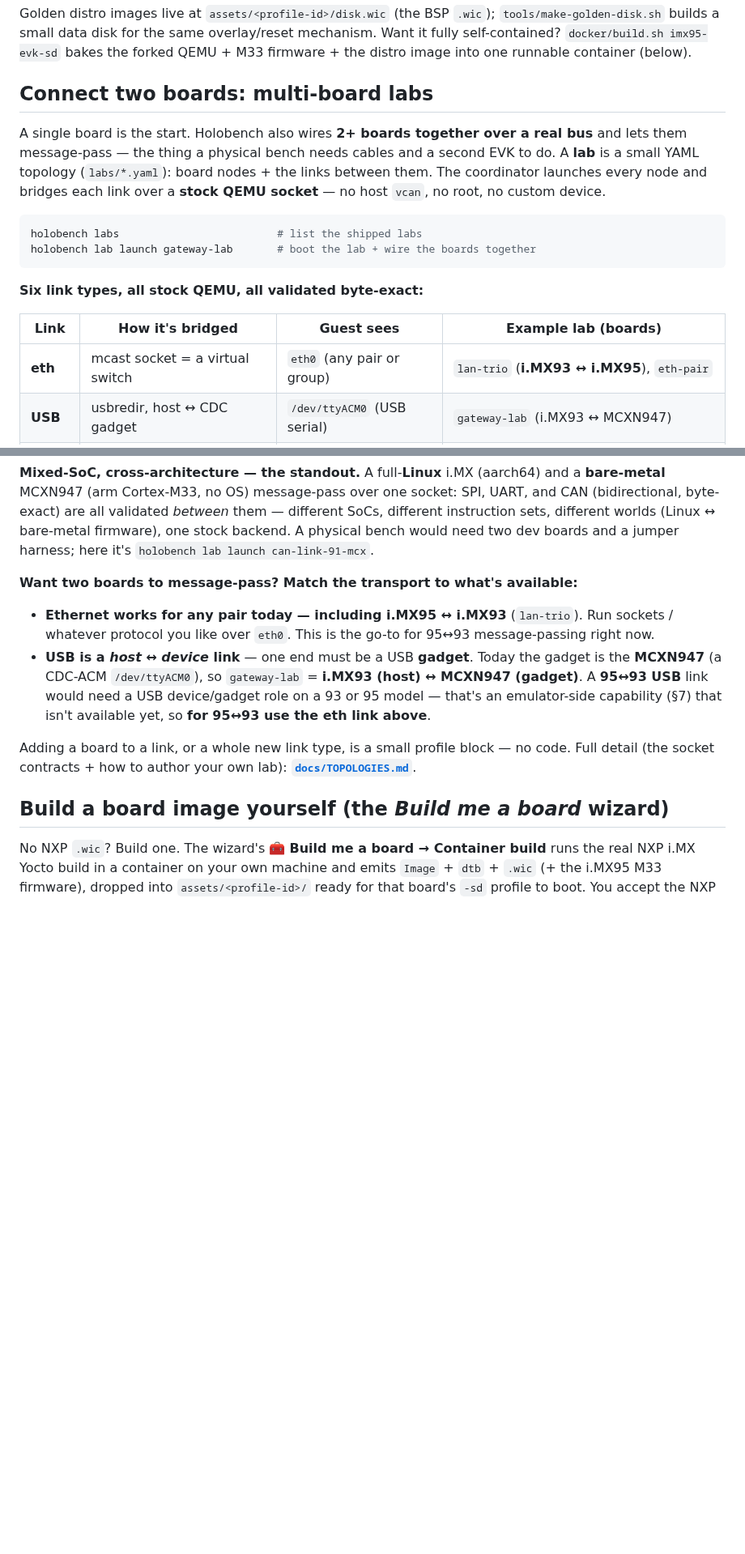
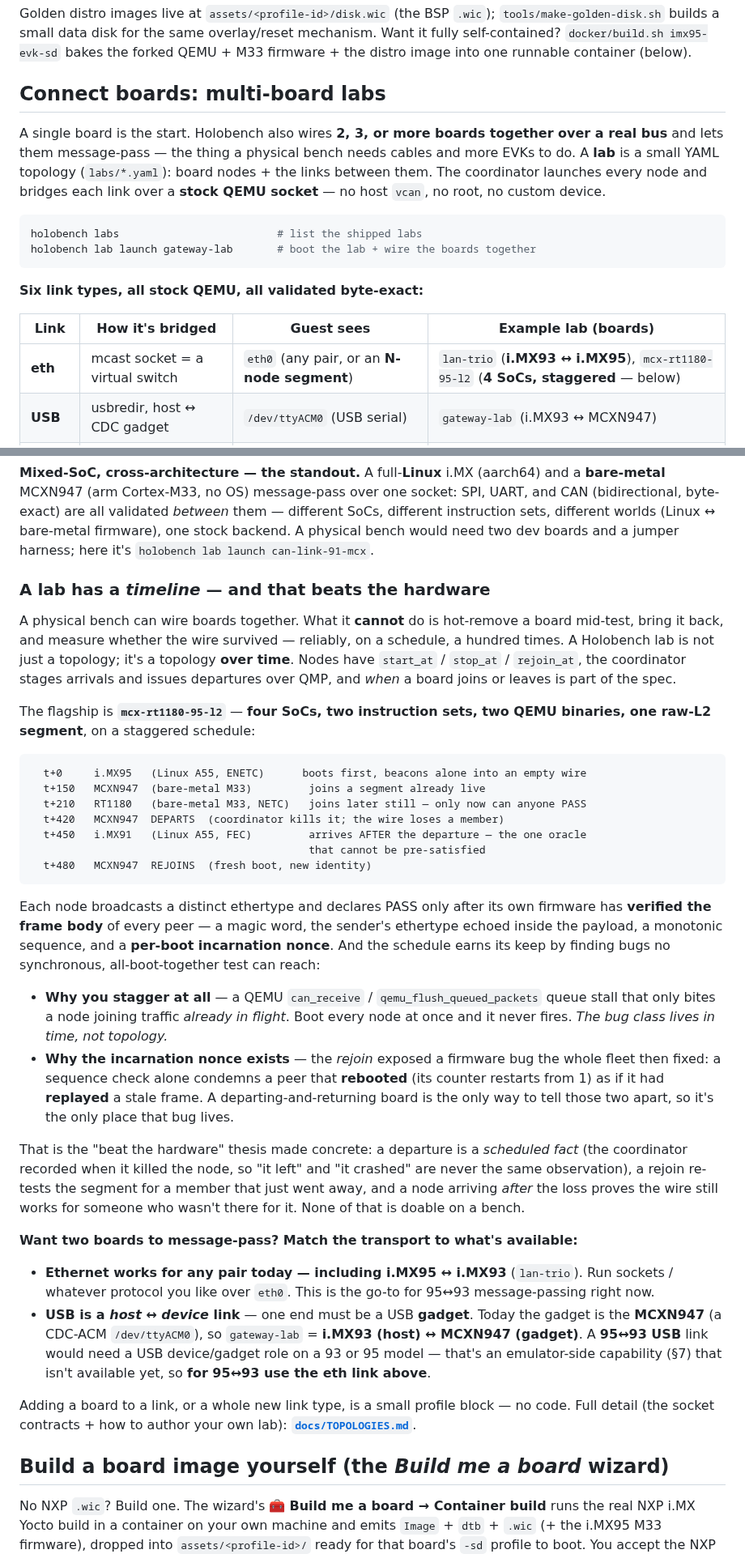
Before and after one commit to kylefoxaustin/holobench, a Markdown page: README.md, 2 parts joined by grey strips. Shown at 81% size. Rendered like a GitHub page; blank space fills up the shorter version.

Commit message:
docs: README — surface the N-node staggered timeline lab as the flagship "beat the hardware" story
The multi-board section stopped at "connect TWO boards"; the real advance is a topology
over TIME. New section "A lab has a timeline" leads on the thing a physical bench cannot
do — hot-remove a board mid-test, bring it back, and measure whether the wire survived —
and makes it concrete with the 4-SoC / 2-ISA / 2-QEMU-binary mcx-rt1180-95-l2 schedule.

Written to the session's own discipline (honest, not overclaimed):
  * two DISTINCT bugs, correctly separated -- the can_receive/flush queue stall (why you
    stagger at all: "the bug class lives in time, not topology") and the reboot-vs-replay
    firmware bug (why the incarnation nonce exists: found by the REJOIN). My first draft
    conflated them; fixed.
  * measurement caveats deferred to TOPOLOGIES.md, not claimed as a clean sweep.

Also:
  * renamed "Connect two boards" -> "Connect boards" (flagship is 4); fixed the anchor
    reference; eth row now cites the N-node segment.
  * roster gains RT1180 (kylefoxaustin/qemu-imxrt1180 @ imxrt1180-dev) and MCXN947
    (kylefoxaustin/mcxn947qemu @ mcxn947) as the bare-metal MCU lab nodes.

And a correction worth its own line: I first softened the mcxn947 roster entry to a
placeholder, having "verified" it had no remote with `git remote get-url origin` -> empty.
The remote exists; it is named `github`, not `origin`. A scoped query returned a null
indistinguishable from absence, and a cautious-looking guardrail laundered a wrong answer.
Both URLs are now verified with `git remote -v`.

Co-Authored-By: Claude Opus 4.8 <noreply@anthropic.com>
Claude-Session: https://claude.ai/code/session_01Mzii8kexnbBjoxUjheW7qc

````diff
--- a/README.md
+++ b/README.md
@@ -196,11 +196,11 @@ Golden distro images live at `assets/<profile-id>/disk.wic` (the BSP `.wic`);
 mechanism. Want it fully self-contained? `docker/build.sh imx95-evk-sd` bakes the
 forked QEMU + M33 firmware + the distro image into one runnable container (below).
 
-## Connect two boards: multi-board labs
+## Connect boards: multi-board labs
 
-A single board is the start. Holobench also wires **2+ boards together over a real
-bus** and lets them message-pass — the thing a physical bench needs cables and a
-second EVK to do. A **lab** is a small YAML topology (`labs/*.yaml`): board nodes +
+A single board is the start. Holobench also wires **2, 3, or more boards together over a
+real bus** and lets them message-pass — the thing a physical bench needs cables and more
+EVKs to do. A **lab** is a small YAML topology (`labs/*.yaml`): board nodes +
 the links between them. The coordinator launches every node and bridges each link
 over a **stock QEMU socket** — no host `vcan`, no root, no custom device.
 
@@ -213,7 +213,7 @@ holobench lab launch gateway-lab       # boot the lab + wire the boards together
 
 | Link | How it's bridged | Guest sees | Example lab (boards) |
 |---|---|---|---|
-| **eth** | mcast socket = a virtual switch | `eth0` (any pair or group) | `lan-trio` (**i.MX93 ↔ i.MX95**), `eth-pair` |
+| **eth** | mcast socket = a virtual switch | `eth0` (any pair, or an **N-node segment**) | `lan-trio` (**i.MX93 ↔ i.MX95**), `mcx-rt1180-95-l2` (**4 SoCs, staggered** — below) |
 | **USB** | usbredir, host ↔ CDC gadget | `/dev/ttyACM0` (USB serial) | `gateway-lab` (i.MX93 ↔ MCXN947) |
 | **UART** | LPUART ↔ socket ↔ LPUART | `/dev/ttyLP1` | `uart-link-imx-mcx` (**i.MX91 ↔ MCXN947**) |
 | **SPI** | `spi-link` SSI bridge over a socket | `/dev/spidev0.0` | `spi-link-91-mcx` (**i.MX91 ↔ MCXN947**) |
@@ -226,6 +226,46 @@ SPI, UART, and CAN (bidirectional, byte-exact) are all validated *between* them
 different SoCs, different instruction sets, different worlds (Linux ↔ bare-metal
 firmware), one stock backend. A physical bench would need two dev boards and a
 jumper harness; here it's `holobench lab launch can-link-91-mcx`.
+
+### A lab has a *timeline* — and that beats the hardware
+
+A physical bench can wire boards together. What it **cannot** do is hot-remove a board
+mid-test, bring it back, and measure whether the wire survived — reliably, on a schedule,
+a hundred times. A Holobench lab is not just a topology; it's a topology **over time**.
+Nodes have `start_at` / `stop_at` / `rejoin_at`, the coordinator stages arrivals and issues
+departures over QMP, and *when* a board joins or leaves is part of the spec.
+
+The flagship is **`mcx-rt1180-95-l2`** — **four SoCs, two instruction sets, two QEMU
+binaries, one raw-L2 segment**, on a staggered schedule:
+
+```
+  t+0     i.MX95   (Linux A55, ENETC)      boots first, beacons alone into an empty wire
+  t+150   MCXN947  (bare-metal M33)         joins a segment already live
+  t+210   RT1180   (bare-metal M33, NETC)   joins later still — only now can anyone PASS
+  t+420   MCXN947  DEPARTS  (coordinator kills it; the wire loses a member)
+  t+450   i.MX91   (Linux A55, FEC)         arrives AFTER the departure — the one oracle
+                                            that cannot be pre-satisfied
+  t+480   MCXN947  REJOINS  (fresh boot, new identity)
+```
+
+Each node broadcasts a distinct ethertype and declares PASS only after its own firmware has
+**verified the frame body** of every peer — a magic word, the sender's ethertype echoed
+inside the payload, a monotonic sequence, and a **per-boot incarnation nonce**. And the
+schedule earns its keep by finding bugs no synchronous, all-boot-together test can reach:
+
+- **Why you stagger at all** — a QEMU `can_receive` / `qemu_flush_queued_packets` queue stall
+  that only bites a node joining traffic *already in flight*. Boot every node at once and it
+  never fires. *The bug class lives in time, not topology.*
+- **Why the incarnation nonce exists** — the *rejoin* exposed a firmware bug the whole fleet
+  then fixed: a sequence check alone condemns a peer that **rebooted** (its counter restarts
+  from 1) as if it had **replayed** a stale frame. A departing-and-returning board is the only
+  way to tell those two apart, so it's the only place that bug lives.
+
+That is the "beat the hardware" thesis made concrete: a departure is a *scheduled fact* (the
+coordinator recorded when it killed the node, so "it left" and "it crashed" are never the
+same observation), a rejoin re-tests the segment for a member that just went away, and a
+node arriving *after* the loss proves the wire still works for someone who wasn't there for
+it. None of that is doable on a bench.
 
 **Want two boards to message-pass? Match the transport to what's available:**
 - **Ethernet works for any pair today — including i.MX95 ↔ i.MX93** (`lan-trio`).
````
Also changed, not shown: other parts of README.md (+6 -1 lines).
